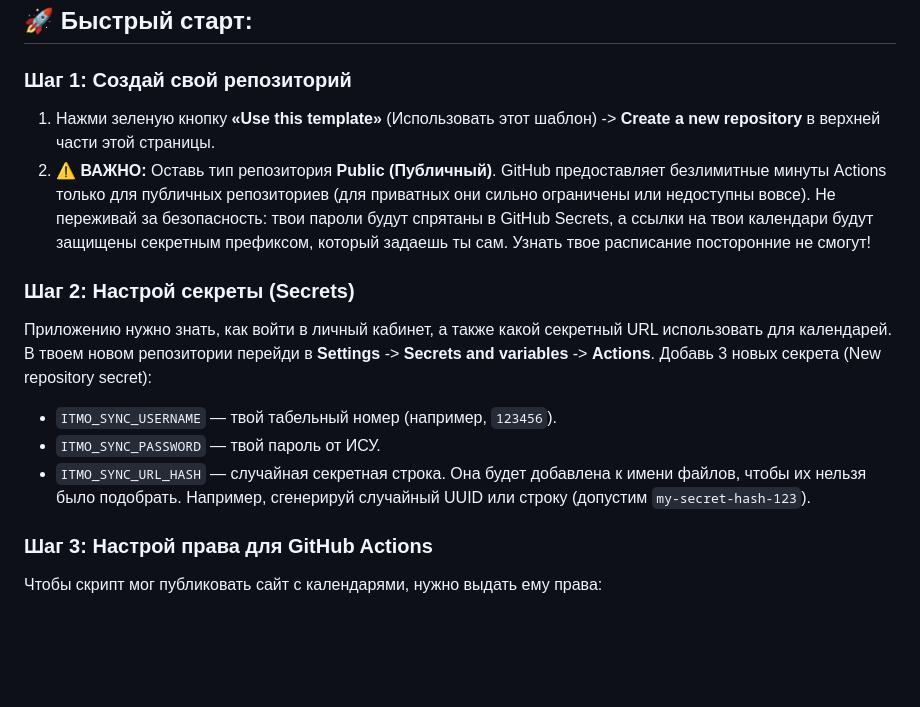
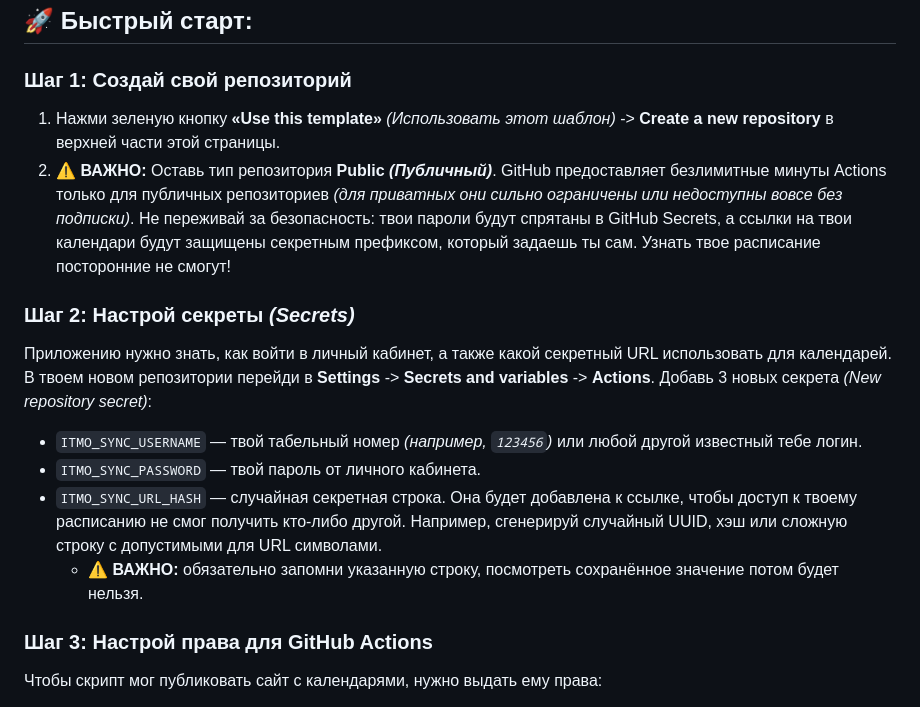
Before and after one commit to volychev/itmo-schedule-serverless, a Markdown page: README.md, the part around one of its changes. GitHub-like rendering; blank space fills up the shorter version.

```diff
--- a/README.md
+++ b/README.md
@@ -22,17 +22,18 @@
 ## 🚀 Быстрый старт:
 
 ### Шаг 1: Создай свой репозиторий
-1. Нажми зеленую кнопку **«Use this template»** (Использовать этот шаблон) -> **Create a new repository** в верхней части этой страницы.
-2. ⚠️ **ВАЖНО:** Оставь тип репозитория **Public (Публичный)**. GitHub предоставляет безлимитные минуты Actions только для публичных репозиториев (для приватных они сильно ограничены или недоступны вовсе). Не переживай за безопасность: твои пароли будут спрятаны в GitHub Secrets, а ссылки на твои календари будут защищены секретным префиксом, который задаешь ты сам. Узнать твое расписание посторонние не смогут!
+1. Нажми зеленую кнопку **«Use this template»** *(Использовать этот шаблон)* -> **Create a new repository** в верхней части этой страницы.
+2. ⚠️ **ВАЖНО:** Оставь тип репозитория **Public *(Публичный)***. GitHub предоставляет безлимитные минуты Actions только для публичных репозиториев *(для приватных они сильно ограничены или недоступны вовсе без подписки)*. Не переживай за безопасность: твои пароли будут спрятаны в GitHub Secrets, а ссылки на твои календари будут защищены секретным префиксом, который задаешь ты сам. Узнать твое расписание посторонние не смогут!
 
-### Шаг 2: Настрой секреты (Secrets)
+### Шаг 2: Настрой секреты *(Secrets)*
 Приложению нужно знать, как войти в личный кабинет, а также какой секретный URL использовать для календарей.
 В твоем новом репозитории перейди в **Settings** -> **Secrets and variables** -> **Actions**.
-Добавь 3 новых секрета (New repository secret):
+Добавь 3 новых секрета *(New repository secret)*:
 
-* `ITMO_SYNC_USERNAME` — твой табельный номер (например, `123456`).
-* `ITMO_SYNC_PASSWORD` — твой пароль от ИСУ.
-* `ITMO_SYNC_URL_HASH` — случайная секретная строка. Она будет добавлена к имени файлов, чтобы их нельзя было подобрать. Например, сгенерируй случайный UUID или строку (допустим `my-secret-hash-123`).
+* `ITMO_SYNC_USERNAME` — твой табельный номер *(например, `123456`)* или любой другой известный тебе логин.
+* `ITMO_SYNC_PASSWORD` — твой пароль от личного кабинета.
+* `ITMO_SYNC_URL_HASH` — случайная секретная строка. Она будет добавлена к ссылке, чтобы доступ к твоему расписанию не смог получить кто-либо другой. Например, сгенерируй случайный UUID, хэш или сложную строку с допустимыми для URL символами.
+  * ⚠️ **ВАЖНО:** обязательно запомни указанную строку, посмотреть сохранённое значение потом будет нельзя.
 
 ### Шаг 3: Настрой права для GitHub Actions
 Чтобы скрипт мог публиковать сайт с календарями, нужно выдать ему права:
```
Also changed, not shown: other parts of README.md (+23 -21 lines).
